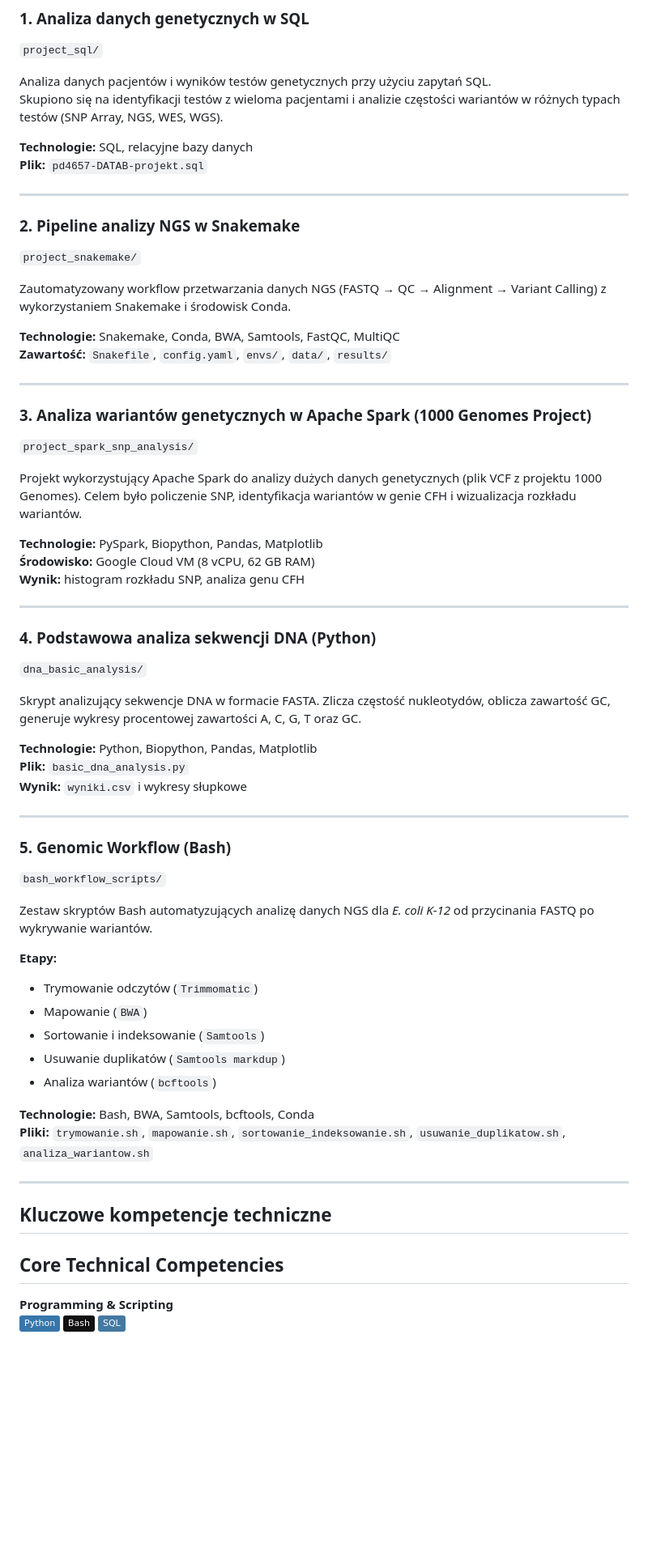
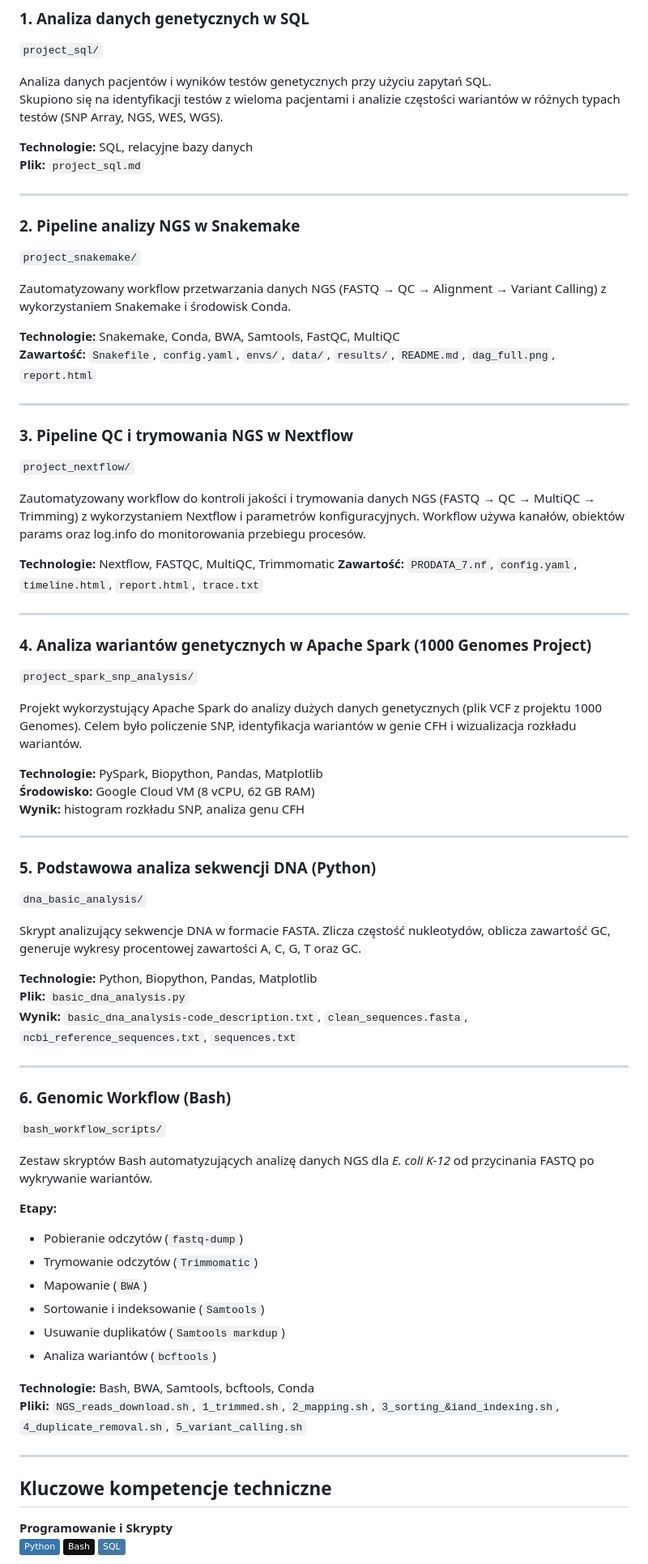
Before and after one commit to GosBu/Portfolio_Bioinformatics_Projects, a Markdown page: README.md, the part around the change printed below. Shown: that part at 81% size. Rendered like a GitHub page; badges without logos; blank space fills up the shorter version.

```diff
--- a/README.md
+++ b/README.md
@@ -164,7 +175,7 @@ Skupiono się na identyfikacji testów z wieloma pacjentami i analizie częstoś
 wariantów w różnych typach testów (SNP Array, NGS, WES, WGS).
 
 **Technologie:** SQL, relacyjne bazy danych
-**Plik:** `pd4657-DATAB-projekt.sql`
+**Plik:** `project_sql.md`
 
 ---
 
@@ -175,11 +186,23 @@ Zautomatyzowany workflow przetwarzania danych NGS (FASTQ → QC → Alignment
 Variant Calling) z wykorzystaniem Snakemake i środowisk Conda.
 
 **Technologie:** Snakemake, Conda, BWA, Samtools, FastQC, MultiQC
-**Zawartość:** `Snakefile`, `config.yaml`, `envs/`, `data/`, `results/`
+**Zawartość:** `Snakefile`, `config.yaml`, `envs/`, `data/`, `results/`, `README.md`, `dag_full.png`, `report.html`
 
 ---
 
-### 3. **Analiza wariantów genetycznych w Apache Spark (1000 Genomes Project)**
+### 3. **Pipeline QC i trymowania NGS w Nextflow**
+`project_nextflow/`
+
+Zautomatyzowany workflow do kontroli jakości i trymowania danych NGS
+(FASTQ → QC → MultiQC → Trimming) z wykorzystaniem Nextflow i parametrów konfiguracyjnych.
+Workflow używa kanałów, obiektów params oraz log.info do monitorowania przebiegu procesów.
+
+**Technologie:** Nextflow, FASTQC, MultiQC, Trimmomatic
+**Zawartość:** `PRODATA_7.nf`, `config.yaml`, `timeline.html`, `report.html`, `trace.txt`
+
+---
+
+### 4. **Analiza wariantów genetycznych w Apache Spark (1000 Genomes Project)**
 `project_spark_snp_analysis/`
 
 Projekt wykorzystujący Apache Spark do analizy dużych danych genetycznych (plik
@@ -192,7 +215,7 @@ wariantów w genie CFH i wizualizacja rozkładu wariantów.
 
 ---
 
-### 4. **Podstawowa analiza sekwencji DNA (Python)**
+### 5. **Podstawowa analiza sekwencji DNA (Python)**
 `dna_basic_analysis/`
 
 Skrypt analizujący sekwencje DNA w formacie FASTA. Zlicza częstość nukleotydów,
@@ -201,17 +224,18 @@ GC.
 
 **Technologie:** Python, Biopython, Pandas, Matplotlib
 **Plik:** `basic_dna_analysis.py`
-**Wynik:** `wyniki.csv` i wykresy słupkowe
+**Wynik:** `basic_dna_analysis-code_description.txt`, `clean_sequences.fasta`, `ncbi_reference_sequences.txt`, `sequences.txt`
 
 ---
 
-### 5. **Genomic Workflow (Bash)**
+### 6. **Genomic Workflow (Bash)**
 `bash_workflow_scripts/`
 
 Zestaw skryptów Bash automatyzujących analizę danych NGS dla *E. coli K-12* od
 przycinania FASTQ po wykrywanie wariantów.
 
 **Etapy:**
+- Pobieranie odczytów (`fastq-dump`)
 - Trymowanie odczytów (`Trimmomatic`)
 - Mapowanie (`BWA`)
 - Sortowanie i indeksowanie (`Samtools`)
@@ -219,15 +243,13 @@ przycinania FASTQ po wykrywanie wariantów.
 - Analiza wariantów (`bcftools`)
 
 **Technologie:** Bash, BWA, Samtools, bcftools, Conda
-**Pliki:** `trymowanie.sh`, `mapowanie.sh`, `sortowanie_indeksowanie.sh`, `usuwanie_duplikatow.sh`, `analiza_wariantow.sh`
+**Pliki:** `NGS_reads_download.sh`, `1_trimmed.sh`, `2_mapping.sh`, `3_sorting_&iand_indexing.sh`, `4_duplicate_removal.sh`, `5_variant_calling.sh`
 
 ---
 
 ## Kluczowe kompetencje techniczne
 
-## Core Technical Competencies
-
-**Programming & Scripting**
+**Programowanie i Skrypty**
 ![Python](https://img.shields.io/badge/Python-3776AB?logo=python&logoColor=white)
 ![Bash](https://img.shields.io/badge/Bash-121011?logo=gnu-bash&logoColor=white)
 ![SQL](https://img.shields.io/badge/SQL-4479A1?logo=postgresql&logoColor=white)
```
Also changed, not shown: other parts of README.md (+24 -13 lines).
